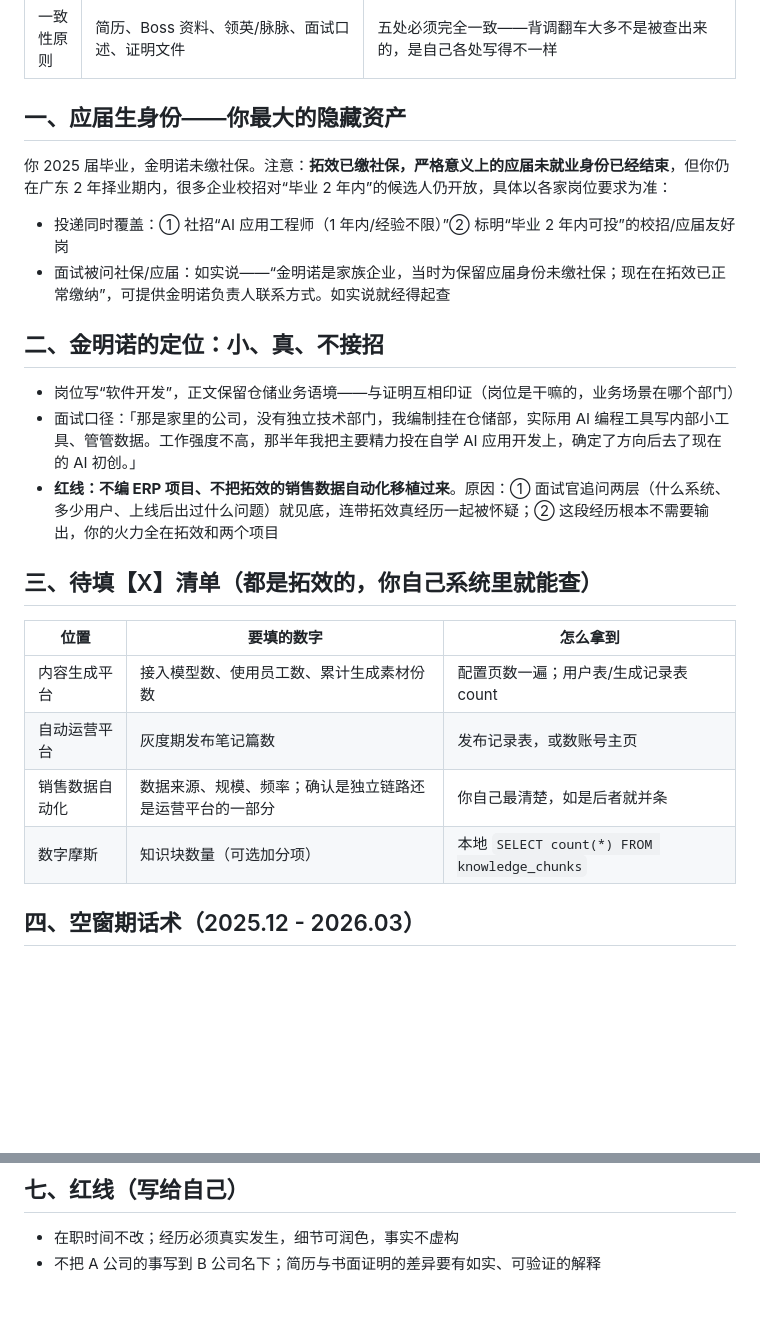
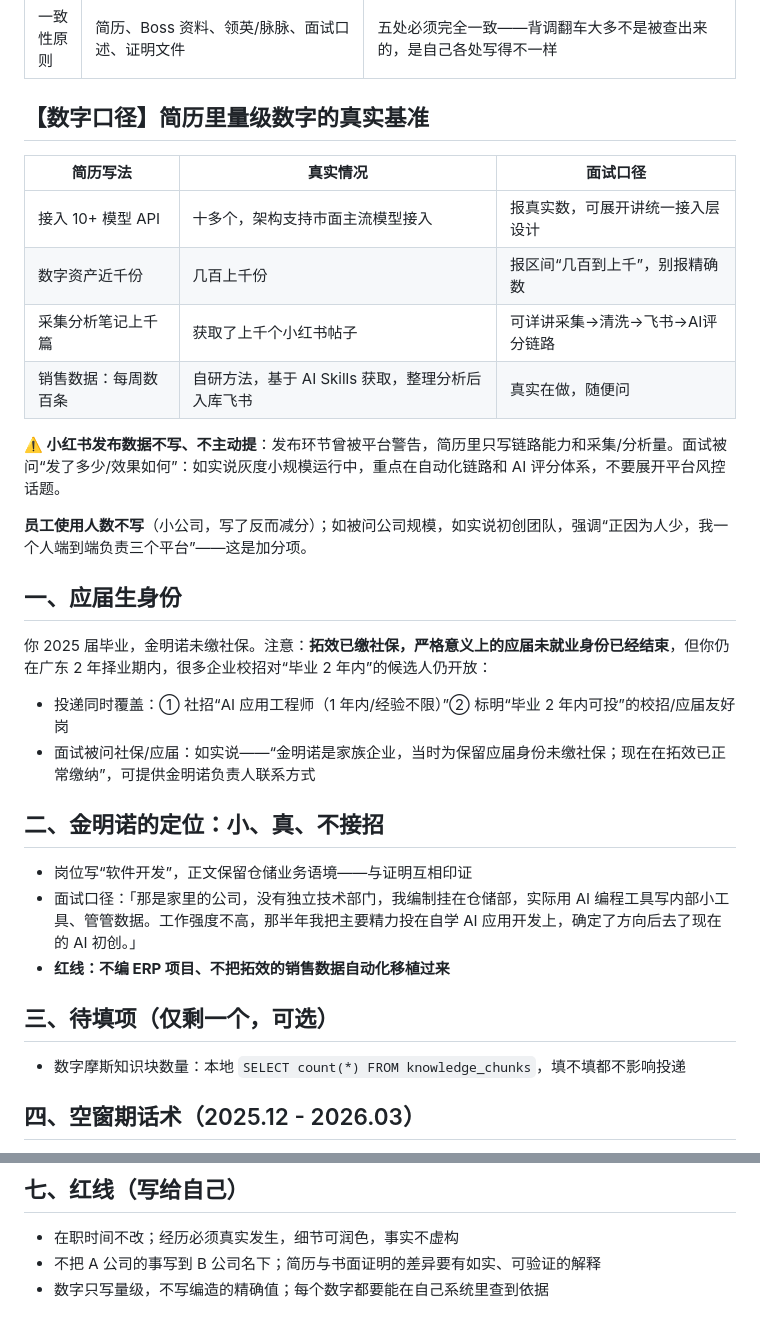
Before and after one commit to Morse-Moss/auto-job-agent, a Markdown page: resume/NOTES.md, 2 parts joined by grey strips. Rendered like a GitHub page; blank space fills up the shorter version.

Commit message:
docs: 简历填入拓效真实量级数据，销售数据自动化补全细节

```diff
--- a/resume/NOTES.md
+++ b/resume/NOTES.md
@@ -8,27 +8,35 @@
 | 拓效 | 2026.03 - 至今，**已缴社保**，在做数据自动化 | 在职时间以社保记录为准，日期绝对不能动；技术战功全部写在这段 |
 | 一致性原则 | 简历、Boss 资料、领英/脉脉、面试口述、证明文件 | 五处必须完全一致——背调翻车大多不是被查出来的，是自己各处写得不一样 |
 
-## 一、应届生身份——你最大的隐藏资产
+## 【数字口径】简历里量级数字的真实基准
 
-你 2025 届毕业，金明诺未缴社保。注意：**拓效已缴社保，严格意义上的应届未就业身份已经结束**，但你仍在广东 2 年择业期内，很多企业校招对“毕业 2 年内”的候选人仍开放，具体以各家岗位要求为准：
+| 简历写法 | 真实情况 | 面试口径 |
+|---|---|---|
+| 接入 10+ 模型 API | 十多个，架构支持市面主流模型接入 | 报真实数，可展开讲统一接入层设计 |
+| 数字资产近千份 | 几百上千份 | 报区间“几百到上千”，别报精确数 |
+| 采集分析笔记上千篇 | 获取了上千个小红书帖子 | 可详讲采集→清洗→飞书→AI评分链路 |
+| 销售数据：每周数百条 | 自研方法，基于 AI Skills 获取，整理分析后入库飞书 | 真实在做，随便问 |
+
+**⚠️ 小红书发布数据不写、不主动提**：发布环节曾被平台警告，简历里只写链路能力和采集/分析量。面试被问“发了多少/效果如何”：如实说灰度小规模运行中，重点在自动化链路和 AI 评分体系，不要展开平台风控话题。
+
+**员工使用人数不写**（小公司，写了反而减分）；如被问公司规模，如实说初创团队，强调“正因为人少，我一个人端到端负责三个平台”——这是加分项。
+
+## 一、应届生身份
+
+你 2025 届毕业，金明诺未缴社保。注意：**拓效已缴社保，严格意义上的应届未就业身份已经结束**，但你仍在广东 2 年择业期内，很多企业校招对“毕业 2 年内”的候选人仍开放：
 
 - 投递同时覆盖：① 社招“AI 应用工程师（1 年内/经验不限）”② 标明“毕业 2 年内可投”的校招/应届友好岗
-- 面试被问社保/应届：如实说——“金明诺是家族企业，当时为保留应届身份未缴社保；现在在拓效已正常缴纳”，可提供金明诺负责人联系方式。如实说就经得起查
+- 面试被问社保/应届：如实说——“金明诺是家族企业，当时为保留应届身份未缴社保；现在在拓效已正常缴纳”，可提供金明诺负责人联系方式
 
 ## 二、金明诺的定位：小、真、不接招
 
-- 岗位写“软件开发”，正文保留仓储业务语境——与证明互相印证（岗位是干嘛的，业务场景在哪个部门）
+- 岗位写“软件开发”，正文保留仓储业务语境——与证明互相印证
 - 面试口径：「那是家里的公司，没有独立技术部门，我编制挂在仓储部，实际用 AI 编程工具写内部小工具、管管数据。工作强度不高，那半年我把主要精力投在自学 AI 应用开发上，确定了方向后去了现在的 AI 初创。」
-- **红线：不编 ERP 项目、不把拓效的销售数据自动化移植过来**。原因：① 面试官追问两层（什么系统、多少用户、上线后出过什么问题）就见底，连带拓效真经历一起被怀疑；② 这段经历根本不需要输出，你的火力全在拓效和两个项目
+- **红线：不编 ERP 项目、不把拓效的销售数据自动化移植过来**
 
-## 三、待填【X】清单（都是拓效的，你自己系统里就能查）
+## 三、待填项（仅剩一个，可选）
 
-| 位置 | 要填的数字 | 怎么拿到 |
-|---|---|---|
-| 内容生成平台 | 接入模型数、使用员工数、累计生成素材份数 | 配置页数一遍；用户表/生成记录表 count |
-| 自动运营平台 | 灰度期发布笔记篇数 | 发布记录表，或数账号主页 |
-| 销售数据自动化 | 数据来源、规模、频率；确认是独立链路还是运营平台的一部分 | 你自己最清楚，如是后者就并条 |
-| 数字摩斯 | 知识块数量（可选加分项） | 本地 `SELECT count(*) FROM knowledge_chunks` |
+- 数字摩斯知识块数量：本地 `SELECT count(*) FROM knowledge_chunks`，填不填都不影响投递
 
 ## 四、空窗期话术（2025.12 - 2026.03）
 
@@ -52,3 +60,4 @@
 
 - 在职时间不改；经历必须真实发生，细节可润色，事实不虚构
 - 不把 A 公司的事写到 B 公司名下；简历与书面证明的差异要有如实、可验证的解释
+- 数字只写量级，不写编造的精确值；每个数字都要能在自己系统里查到依据
```
Also changed, not shown: resume/master_resume.md (+4 -4 lines).
